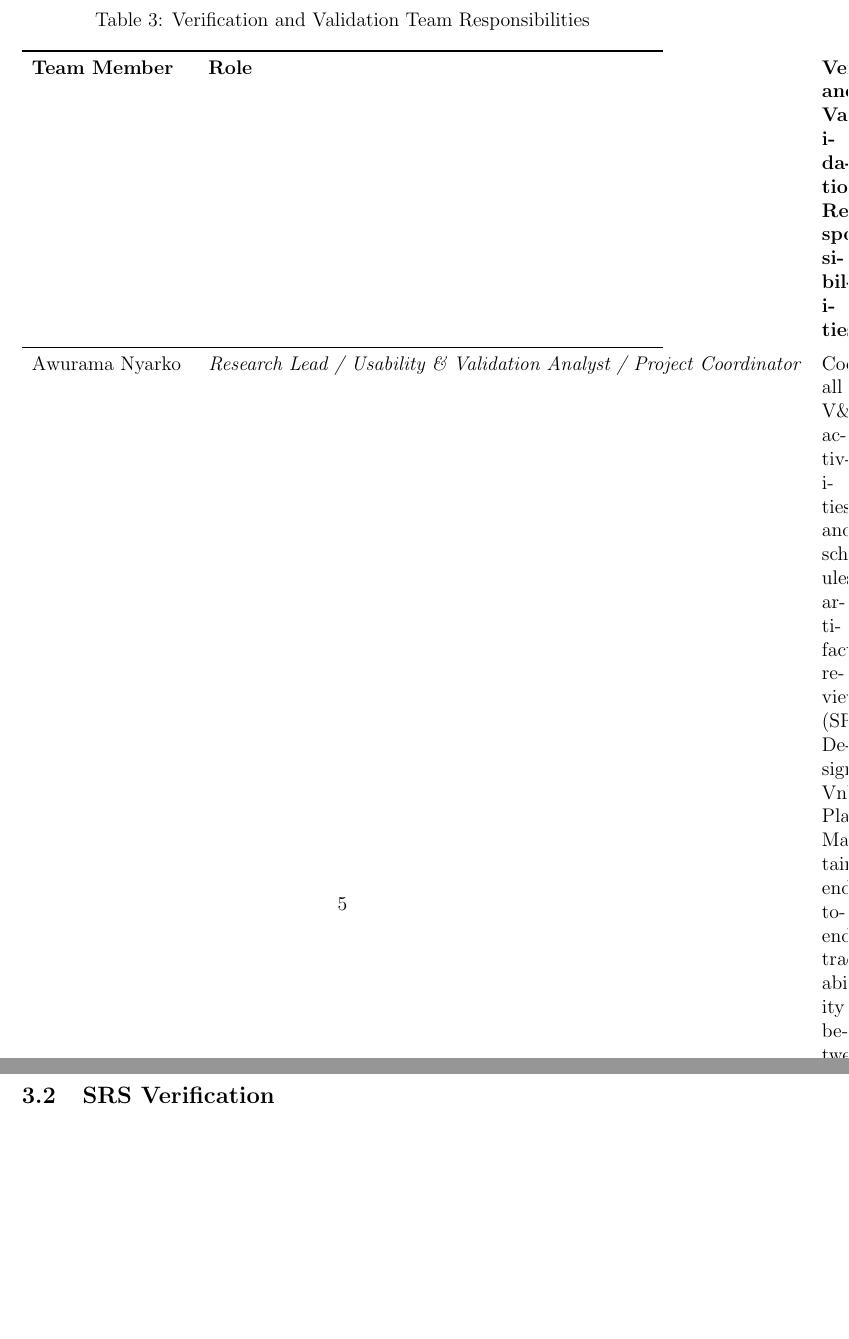
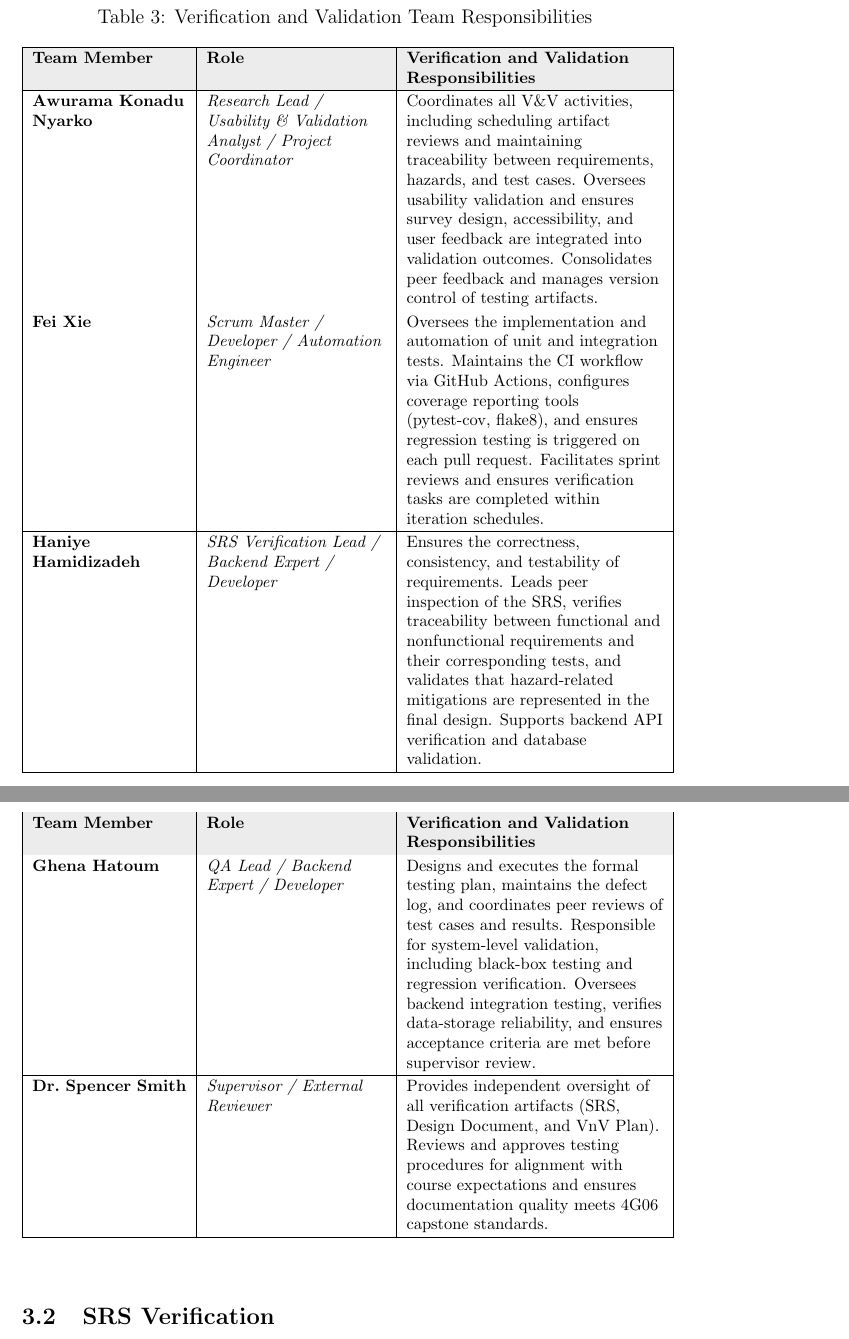
Before and after one commit to thaafei/capstone-sfw2026, a LaTeX document (docs/VnVPlan/VnVPlan.tex): two parts of pages 9 and 10 of 16 before the commit and two parts of pages 8 and 9 of 17 after it, joined at a grey line, cut so that both start at the same text, the shorter picture padded with empty space. Compiled offline with pdfLaTeX.

Commit message:
doc except 4

```diff
--- a/docs/VnVPlan/VnVPlan.tex
+++ b/docs/VnVPlan/VnVPlan.tex
@@ -1,14 +1,20 @@
 \documentclass[12pt, titlepage]{article}
 
+\usepackage[table]{xcolor}
 \usepackage{longtable}
 \usepackage{booktabs}
 \usepackage{tabularx}
 \usepackage{hyperref}
+\usepackage{array}
 \usepackage{float}
 \usepackage{enumitem}
 \usepackage{booktabs,tabularx,makecell}
 \usepackage{caption}
 \usepackage{xcolor,colortbl}
+\renewcommand{\arraystretch}{1.15}
+\setlength{\tabcolsep}{6pt}
+\setlength\LTpre{6pt}
+\setlength\LTpost{6pt}
 \hypersetup{
     colorlinks,
     citecolor=blue,
@@ -311,44 +317,57 @@ combining automated pipelines with peer-driven inspections.
 % \wss{Your teammates.  Maybe your supervisor.
 %   You should do more than list names.  You should say what each person's role is
 %   for the project's verification.  A table is a good way to summarize this information.}
-\begin{table}[H]
-\caption{Verification and Validation Team Responsibilities}
-\begin{tabularx}{\textwidth}{l l >{\raggedright\arraybackslash}X}
-\toprule
+\begin{center}
+\footnotesize
+\rowcolors{3}{white}{white}
+\begin{longtable}{|>{\raggedright\arraybackslash}p{0.24\textwidth}|
+                    >{\raggedright\arraybackslash}p{0.28\textwidth}|
+                    >{\raggedright\arraybackslash}p{0.40\textwidth}|}
+\caption{Verification and Validation Team Responsibilities} \\
+\hline
+\rowcolor{gray!15}
 \textbf{Team Member} & \textbf{Role} & \textbf{Verification and Validation Responsibilities} \\
-\midrule
+\hline
+\endfirsthead
 
-Awurama Nyarko &
+\hline
+\rowcolor{gray!15}
+\textbf{Team Member} & \textbf{Role} & \textbf{Verification and Validation Responsibilities} \\
+\hline
+\endhead
+
+\hline
+\endfoot
+\hline
+\endlastfoot
+
+\textbf{Awurama Konadu Nyarko} &
 \textit{Research Lead / Usability \& Validation Analyst / Project Coordinator} &
-Coordinates all V\&V activities and schedules artifact reviews (SRS, Design, VnV Plan). Maintains end-to-end traceability between requirements, hazards, and test cases. Leads usability validation (tasks, Likert survey) and documentation consistency checks. \\
+Coordinates all V\&V activities, including scheduling artifact reviews and maintaining traceability between requirements, hazards, and test cases. Oversees usability validation and ensures survey design, accessibility, and user feedback are integrated into validation outcomes. Consolidates peer feedback and manages version control of testing artifacts. \\
+\hline
 
-\addlinespace[0.4em]
+\textbf{Fei Xie} &
+\textit{Scrum Master / Developer / Automation Engineer} &
+Oversees the implementation and automation of unit and integration tests. Maintains the CI workflow via GitHub Actions, configures coverage reporting tools (pytest-cov, flake8), and ensures regression testing is triggered on each pull request. Facilitates sprint reviews and ensures verification tasks are completed within iteration schedules. \\
+\hline
 
-Fei &
-\textit{Scrum Master / Developer / Automation Engineer} &
-Owns CI automation for tests and reports (pytest, coverage, regression, performance jobs). Enforces Definition of Done for tests, monitors flakiness, and maintains regression suites and coverage dashboards. Facilitates stand-ups focused on verification risks and blockers. \\
+\textbf{Haniye Hamidizadeh} &
+\textit{SRS Verification Lead / Backend Expert / Developer} &
+Ensures the correctness, consistency, and testability of requirements. Leads peer inspection of the SRS, verifies traceability between functional and nonfunctional requirements and their corresponding tests, and validates that hazard-related mitigations are represented in the final design. Supports backend API verification and database validation. \\
+\hline
 
-\addlinespace[0.4em]
+\textbf{Ghena Hatoum} &
+\textit{QA Lead / Backend Expert / Developer} &
+Designs and executes the formal testing plan, maintains the defect log, and coordinates peer reviews of test cases and results. Responsible for system-level validation, including black-box testing and regression verification. Oversees backend integration testing, verifies data-storage reliability, and ensures acceptance criteria are met before supervisor review. \\
+\hline
 
-Haniye &
-\textit{SRS Verification Lead / Backend Developer} &
-Leads structured SRS inspections using the checklist; drives requirement clarifications and updates to the traceability matrix. Designs/implements unit and integration tests for backend data collection/validation and AHP computation paths. \\
+\textbf{Dr.\ Spencer Smith} &
+\textit{Supervisor / External Reviewer} &
+Provides independent oversight of all verification artifacts (SRS, Design Document, and VnV Plan). Reviews and approves testing procedures for alignment with course expectations and ensures documentation quality meets 4G06 capstone standards. \\
+\end{longtable}
+\end{center}
 
-\addlinespace[0.4em]
 
-Ghena Hatoum &
-\textit{QA Lead / Developer} &
-Owns the defect log and test plan. Executes system tests for reliability/fault-tolerance and export integrity; verifies hazard mitigations (rollback, cache fallback, audit logging). Coordinates regression testing before milestones and reviews results. \\
-
-\addlinespace[0.4em]
-
-Dr.\ Spencer Smith &
-\textit{External Reviewer / Supervisor} &
-Provides independent reviews of SRS, Design, and VnV Plan; conducts milestone inspections (PoC, Rev0, Final) and gives acceptance feedback for verification completeness and validation quality. \\
-
-\bottomrule
-\end{tabularx}
-\end{table}
 
 \subsection{SRS Verification}
 \label{subsec:srs-verification}
```
Also changed, not shown: docs/VnVPlan/VnVPlan.pdf, docs/VnVPlan/VnVPlan.tex (52 more changed lines).
